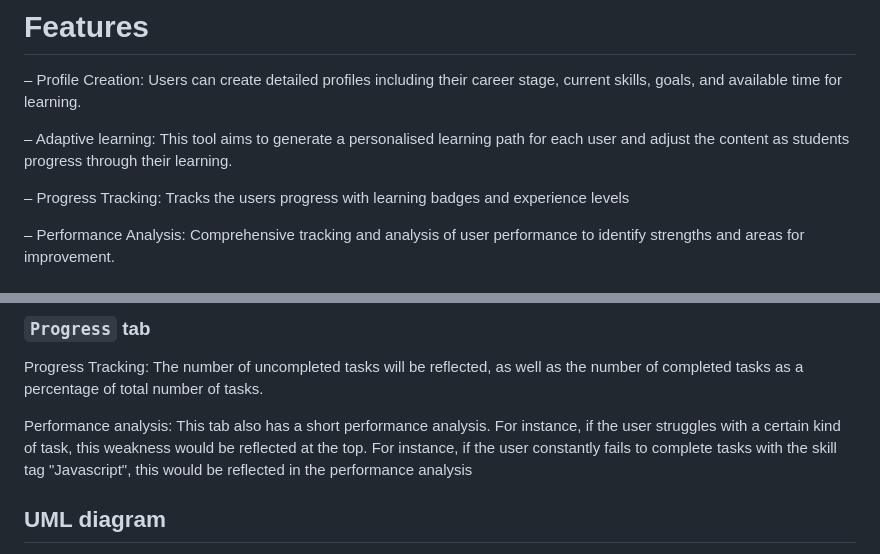
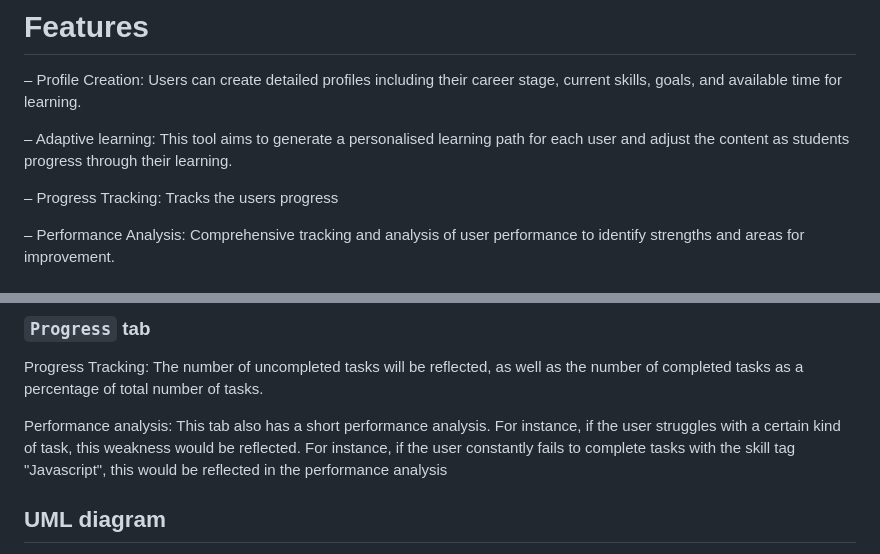
Before and after one commit to gabriellegtw/ttpproject, a Markdown page: README.md, 2 parts joined by grey strips. GitHub-like rendering.

```diff
--- a/README.md
+++ b/README.md
@@ -18,7 +18,7 @@ skills, goals, and available time for learning.
 – Adaptive learning: This tool aims to generate a personalised learning path for
 each user and adjust the content as students progress through their learning.
 
-– Progress Tracking: Tracks the users progress with learning badges and experience levels
+– Progress Tracking: Tracks the users progress
 
 – Performance Analysis: Comprehensive tracking and analysis of user performance to
 identify strengths and areas for improvement.
@@ -219,7 +219,7 @@ percentage of total number of tasks.
 
 Performance analysis: This tab also has a short performance analysis. For instance, if the user
 struggles with a certain kind of task, this weakness
-would be reflected at the top. For instance, if the user constantly fails to complete
+would be reflected. For instance, if the user constantly fails to complete
 tasks with the skill tag "Javascript", this would be reflected in the performance analysis
 
 ## UML diagram
```
